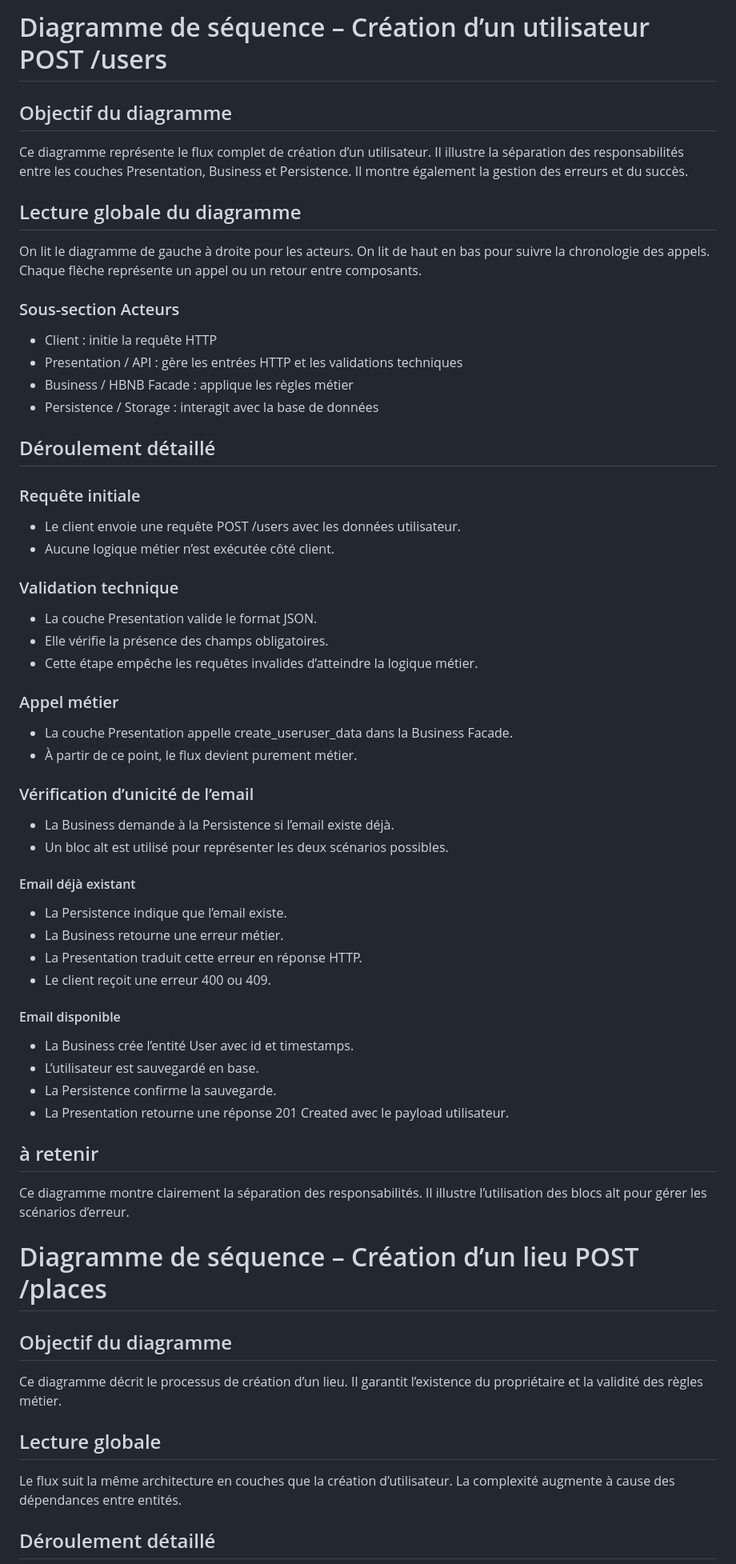
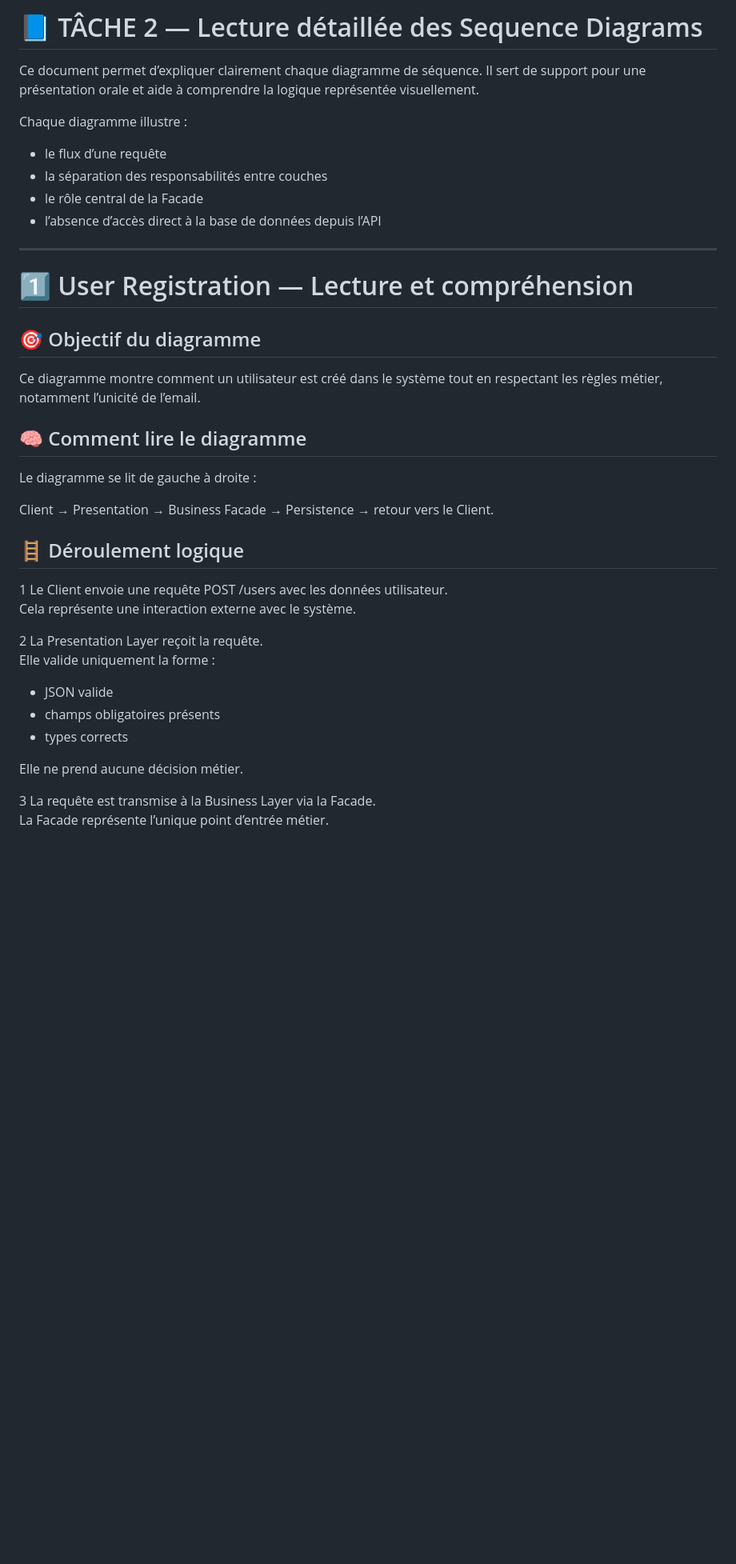
Before and after one commit to Hedygh/holbertonschool-hbnb, a Markdown page: part1/Notes2.md, the part around one of its changes. Shown at 80% size. Rendered like a GitHub page; blank space fills up the shorter version.

Commit message:
update notes

```diff
--- a/part1/Notes2.md
+++ b/part1/Notes2.md
@@ -1,65 +1,42 @@
-#  Diagramme de séquence – Création d’un utilisateur POST /users
+# 📘 TÂCHE 2 — Lecture détaillée des Sequence Diagrams
 
-##  Objectif du diagramme
-Ce diagramme représente le flux complet de création d’un utilisateur.
-Il illustre la séparation des responsabilités entre les couches Presentation, Business et Persistence.
-Il montre également la gestion des erreurs et du succès.
+Ce document permet d’expliquer clairement chaque diagramme de séquence.
+Il sert de support pour une présentation orale et aide à comprendre la logique représentée visuellement.
 
-##  Lecture globale du diagramme
-On lit le diagramme de gauche à droite pour les acteurs.
-On lit de haut en bas pour suivre la chronologie des appels.
-Chaque flèche représente un appel ou un retour entre composants.
+Chaque diagramme illustre :
 
-### Sous-section Acteurs
-- Client : initie la requête HTTP
-- Presentation / API : gère les entrées HTTP et les validations techniques
-- Business / HBNB Facade : applique les règles métier
-- Persistence / Storage : interagit avec la base de données
+- le flux d’une requête
+- la séparation des responsabilités entre couches
+- le rôle central de la Facade
+- l’absence d’accès direct à la base de données depuis l’API
 
-##  Déroulement détaillé
+---
 
-###  Requête initiale
-- Le client envoie une requête POST /users avec les données utilisateur.
-- Aucune logique métier n’est exécutée côté client.
+# 1️⃣ User Registration — Lecture et compréhension
 
-###  Validation technique
-- La couche Presentation valide le format JSON.
-- Elle vérifie la présence des champs obligatoires.
-- Cette étape empêche les requêtes invalides d’atteindre la logique métier.
+## 🎯 Objectif du diagramme
 
-###  Appel métier
-- La couche Presentation appelle create_useruser_data dans la Business Facade.
-- À partir de ce point, le flux devient purement métier.
+Ce diagramme montre comment un utilisateur est créé dans le système tout en respectant les règles métier, notamment l’unicité de l’email.
 
-###  Vérification d’unicité de l’email
-- La Business demande à la Persistence si l’email existe déjà.
-- Un bloc alt est utilisé pour représenter les deux scénarios possibles.
+## 🧠 Comment lire le diagramme
 
-#### Email déjà existant
-- La Persistence indique que l’email existe.
-- La Business retourne une erreur métier.
-- La Presentation traduit cette erreur en réponse HTTP.
-- Le client reçoit une erreur 400 ou 409.
+Le diagramme se lit de gauche à droite :
 
-#### Email disponible
-- La Business crée l’entité User avec id et timestamps.
-- L’utilisateur est sauvegardé en base.
-- La Persistence confirme la sauvegarde.
-- La Presentation retourne une réponse 201 Created avec le payload utilisateur.
+Client → Presentation → Business Facade → Persistence → retour vers le Client.
 
-##  à retenir
-Ce diagramme montre clairement la séparation des responsabilités.
-Il illustre l’utilisation des blocs alt pour gérer les scénarios d’erreur.
+## 🪜 Déroulement logique
 
-#  Diagramme de séquence – Création d’un lieu POST /places
+1 Le Client envoie une requête POST /users avec les données utilisateur.
+Cela représente une interaction externe avec le système.
 
-##  Objectif du diagramme
-Ce diagramme décrit le processus de création d’un lieu.
-Il garantit l’existence du propriétaire et la validité des règles métier.
+2 La Presentation Layer reçoit la requête.
+Elle valide uniquement la forme :
+- JSON valide
+- champs obligatoires présents
+- types corrects
 
-##  Lecture globale
-Le flux suit la même architecture en couches que la création d’utilisateur.
-La complexité augmente à cause des dépendances entre entités.
+Elle ne prend aucune décision métier.
 
-##  Déroulement détaillé
+3 La requête est transmise à la Business Layer via la Facade.
+La Facade représente l’unique point d’entrée métier.
 
```
Also changed, not shown: other parts of part1/Notes2.md (+151 -76 lines).
